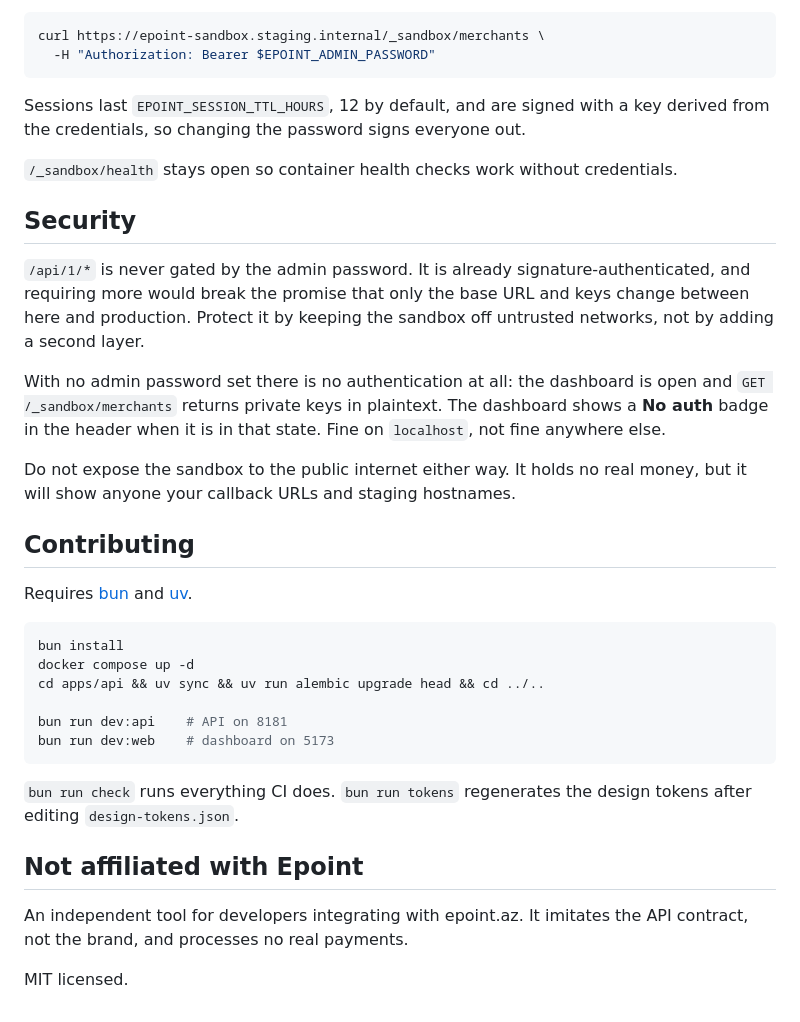
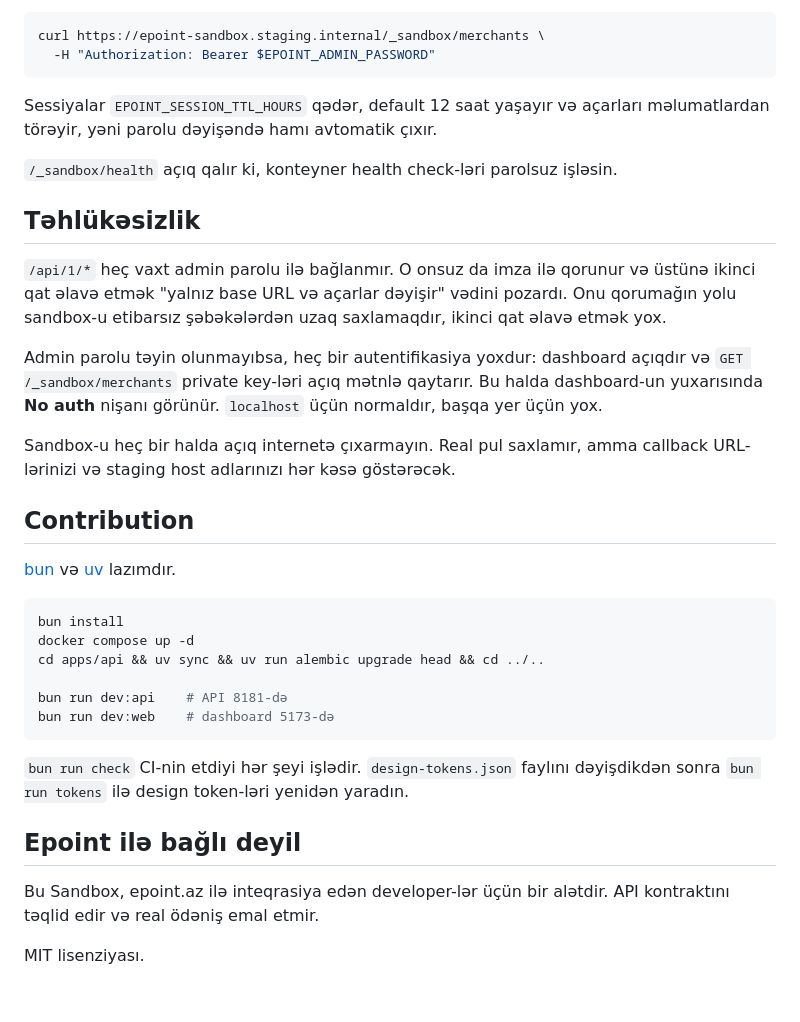
Before and after one commit to martian56/epoint-sandbox, a Markdown page: README.md, the part around one of its changes. Rendered like a GitHub page.

````diff
--- a/README.md
+++ b/README.md
@@ -261,43 +264,43 @@ curl https://epoint-sandbox.staging.internal/_sandbox/merchants \
   -H "Authorization: Bearer $EPOINT_ADMIN_PASSWORD"
 ```
 
-Sessions last `EPOINT_SESSION_TTL_HOURS`, 12 by default, and are signed with a key derived from the
-credentials, so changing the password signs everyone out.
+Sessiyalar `EPOINT_SESSION_TTL_HOURS` qədər, default 12 saat yaşayır və açarları məlumatlardan
+törəyir, yəni parolu dəyişəndə hamı avtomatik çıxır.
 
-`/_sandbox/health` stays open so container health checks work without credentials.
+`/_sandbox/health` açıq qalır ki, konteyner health check-ləri parolsuz işləsin.
 
-## Security
+## Təhlükəsizlik
 
-`/api/1/*` is never gated by the admin password. It is already signature-authenticated, and
-requiring more would break the promise that only the base URL and keys change between here and
-production. Protect it by keeping the sandbox off untrusted networks, not by adding a second layer.
+`/api/1/*` heç vaxt admin parolu ilə bağlanmır. O onsuz da imza ilə qorunur və üstünə ikinci qat
+əlavə etmək "yalnız base URL və açarlar dəyişir" vədini pozardı. Onu qorumağın yolu sandbox-u
+etibarsız şəbəkələrdən uzaq saxlamaqdır, ikinci qat əlavə etmək yox.
 
-With no admin password set there is no authentication at all: the dashboard is open and
-`GET /_sandbox/merchants` returns private keys in plaintext. The dashboard shows a **No auth** badge
-in the header when it is in that state. Fine on `localhost`, not fine anywhere else.
+Admin parolu təyin olunmayıbsa, heç bir autentifikasiya yoxdur: dashboard açıqdır və
+`GET /_sandbox/merchants` private key-ləri açıq mətnlə qaytarır. Bu halda dashboard-un yuxarısında
+**No auth** nişanı görünür. `localhost` üçün normaldır, başqa yer üçün yox.
 
-Do not expose the sandbox to the public internet either way. It holds no real money, but it will
-show anyone your callback URLs and staging hostnames.
+Sandbox-u heç bir halda açıq internetə çıxarmayın. Real pul saxlamır, amma callback URL-lərinizi və
+staging host adlarınızı hər kəsə göstərəcək.
 
-## Contributing
+## Contribution
 
-Requires [bun](https://bun.sh) and [uv](https://docs.astral.sh/uv/).
+[bun](https://bun.sh) və [uv](https://docs.astral.sh/uv/) lazımdır.
 
 ```bash
 bun install
 docker compose up -d
 cd apps/api && uv sync && uv run alembic upgrade head && cd ../..
 
-bun run dev:api    # API on 8181
-bun run dev:web    # dashboard on 5173
+bun run dev:api    # API 8181-də
+bun run dev:web    # dashboard 5173-də
 ```
 
-`bun run check` runs everything CI does. `bun run tokens` regenerates the design tokens after
-editing `design-tokens.json`.
+`bun run check` CI-nin etdiyi hər şeyi işlədir. `design-tokens.json` faylını dəyişdikdən sonra
+`bun run tokens` ilə design token-ləri yenidən yaradın.
 
-## Not affiliated with Epoint
+## Epoint ilə bağlı deyil
 
-An independent tool for developers integrating with epoint.az. It imitates the API contract, not
-the brand, and processes no real payments.
+Bu Sandbox, epoint.az ilə inteqrasiya edən developer-lər üçün bir alətdir. API kontraktını təqlid
+edir və real ödəniş emal etmir.
 
-MIT licensed.
+MIT lisenziyası.
````
Also changed, not shown: other parts of README.md (+122 -119 lines), README.en.md (added, +302 -0 lines).
